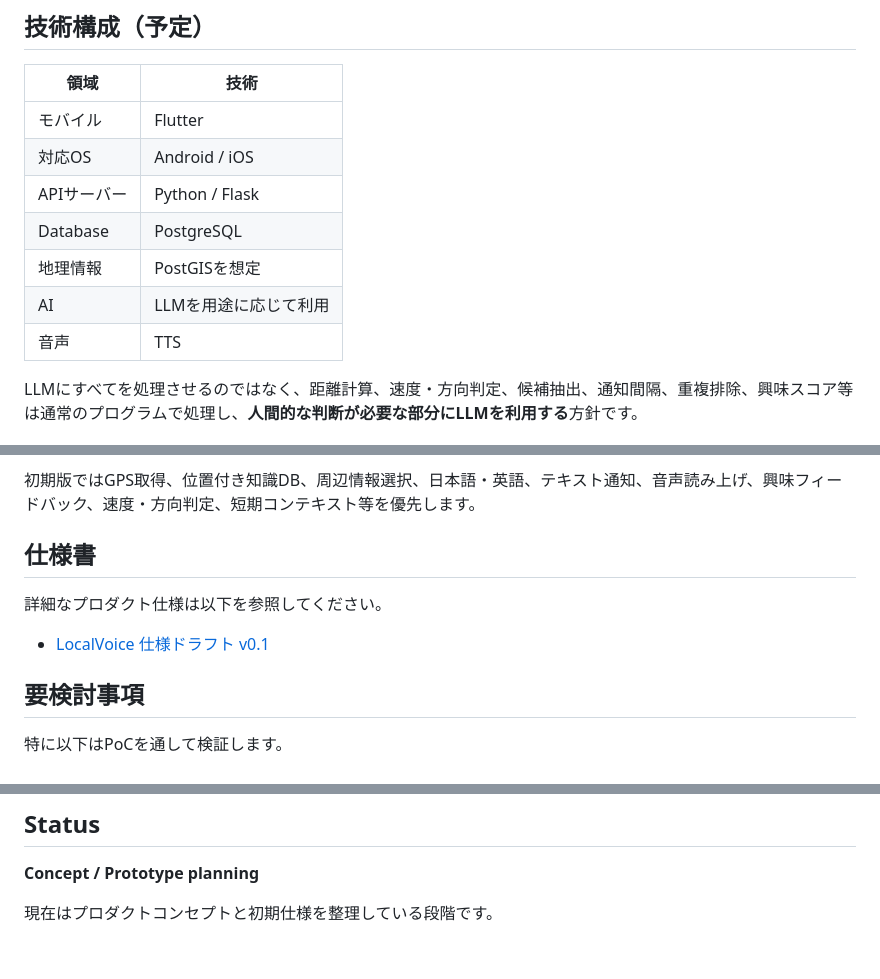
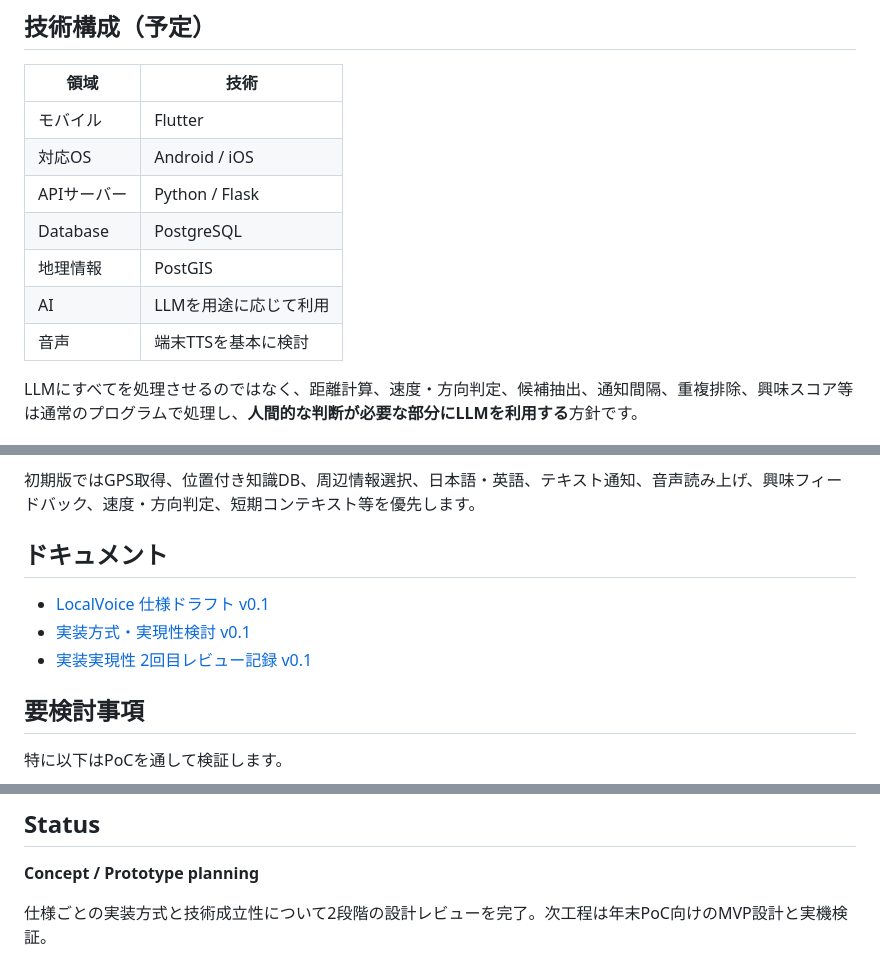
Before and after one commit to akirafire001/localvoice, a Markdown page: README.md, 3 parts joined by grey strips. Rendered like a GitHub page.

Commit message:
Link implementation feasibility documents

```diff
--- a/README.md
+++ b/README.md
@@ -54,9 +54,9 @@ LocalVoice は、そうした **「自分では気づかなかった現実世界
 | 対応OS | Android / iOS |
 | APIサーバー | Python / Flask |
 | Database | PostgreSQL |
-| 地理情報 | PostGISを想定 |
+| 地理情報 | PostGIS |
 | AI | LLMを用途に応じて利用 |
-| 音声 | TTS |
+| 音声 | 端末TTSを基本に検討 |
 
 LLMにすべてを処理させるのではなく、距離計算、速度・方向判定、候補抽出、通知間隔、重複排除、興味スコア等は通常のプログラムで処理し、**人間的な判断が必要な部分にLLMを利用する**方針です。
 
@@ -70,11 +70,11 @@ LLMにすべてを処理させるのではなく、距離計算、速度・方
 
 初期版ではGPS取得、位置付き知識DB、周辺情報選択、日本語・英語、テキスト通知、音声読み上げ、興味フィードバック、速度・方向判定、短期コンテキスト等を優先します。
 
-## 仕様書
-
-詳細なプロダクト仕様は以下を参照してください。
+## ドキュメント
 
 - [LocalVoice 仕様ドラフト v0.1](docs/product-spec-v0.1.md)
+- [実装方式・実現性検討 v0.1](docs/implementation-feasibility-v0.1.md)
+- [実装実現性 2回目レビュー記録 v0.1](docs/implementation-review-log-v0.1.md)
 
 ## 要検討事項
 
@@ -93,4 +93,4 @@ LLMにすべてを処理させるのではなく、距離計算、速度・方
 
 **Concept / Prototype planning**
 
-現在はプロダクトコンセプトと初期仕様を整理している段階です。
+仕様ごとの実装方式と技術成立性について2段階の設計レビューを完了。次工程は年末PoC向けのMVP設計と実機検証。
```
